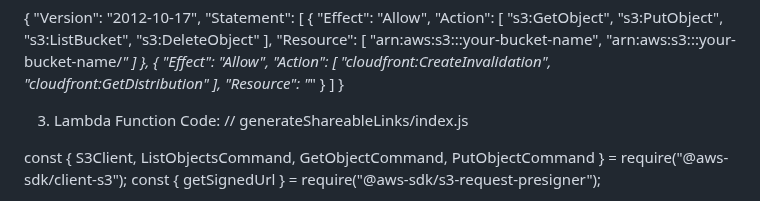
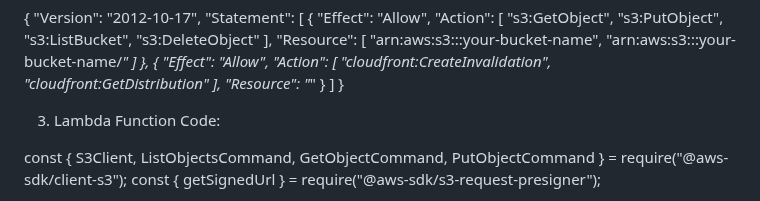
Before and after one commit to devmungo/s3-video-manager, a Markdown page: README.md, the part around the change. Drawn GitHub-style.

```diff
--- a/README.md
+++ b/README.md
@@ -101,7 +101,6 @@ A secure, single-page web application for managing video files in Amazon S3. Bui
 }
 
 3. Lambda Function Code:
-// generateShareableLinks/index.js
 
 const { S3Client, ListObjectsCommand, GetObjectCommand, PutObjectCommand } = require("@aws-sdk/client-s3");
 const { getSignedUrl } = require("@aws-sdk/s3-request-presigner");
```
